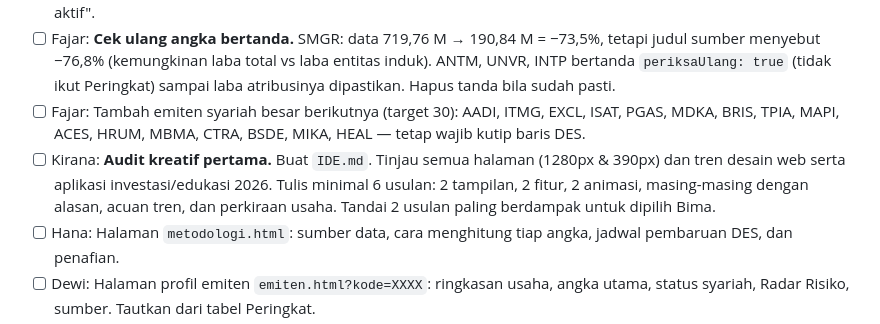
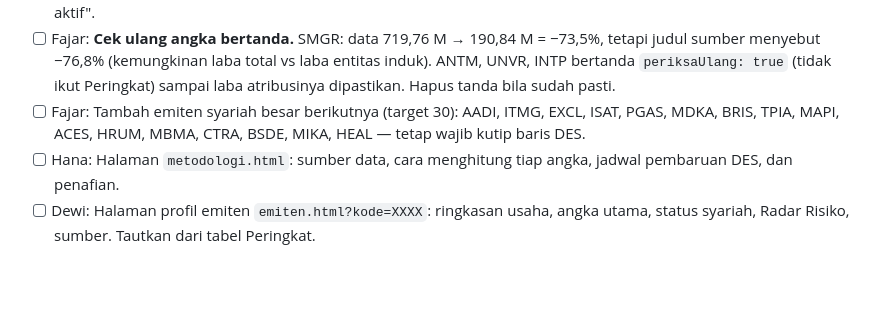
Before and after one commit to candrarafinza1/candra-analis, a Markdown page: BACKLOG.md, the part around one of its changes. Drawn GitHub-style; blank space fills up the shorter version.

Commit message:
Bima: audit kreatif Kirana didahulukan
Co-Authored-By: Claude Opus 5.5 <noreply@anthropic.com>
Claude-Session: https://claude.ai/code/session_016zb3PhtXeasyDeUAtUehsr

```diff
--- a/BACKLOG.md
+++ b/BACKLOG.md
@@ -14,7 +15,6 @@ Format: `- [ ] Karyawan: tugas` · selesai: `[x]` · macet: `[macet: alasan]`
 - [x] Arif: **Asisten AI** (28 Okt, menunggu `GEMINI_API_KEY` di Vercel). Halaman `asisten.html` + fungsi serverless `api/tanya.js` (Vercel) yang memanggil Gemini dengan `GEMINI_API_KEY`. Prompt sistem: menjelaskan istilah, membantu membaca laporan keuangan, memakai data Candra Analis; dilarang memberi perintah beli/jual atau target harga. Batasi panjang pertanyaan dan jumlah permintaan per pengguna. Tanpa API key, tampilkan "belum aktif".
 - [ ] Fajar: **Cek ulang angka bertanda.** SMGR: data 719,76 M → 190,84 M = −73,5%, tetapi judul sumber menyebut −76,8% (kemungkinan laba total vs laba entitas induk). ANTM, UNVR, INTP bertanda `periksaUlang: true` (tidak ikut Peringkat) sampai laba atribusinya dipastikan. Hapus tanda bila sudah pasti.
 - [ ] Fajar: Tambah emiten syariah besar berikutnya (target 30): AADI, ITMG, EXCL, ISAT, PGAS, MDKA, BRIS, TPIA, MAPI, ACES, HRUM, MBMA, CTRA, BSDE, MIKA, HEAL — tetap wajib kutip baris DES.
-- [ ] Kirana: **Audit kreatif pertama.** Buat `IDE.md`. Tinjau semua halaman (1280px & 390px) dan tren desain web serta aplikasi investasi/edukasi 2026. Tulis minimal 6 usulan: 2 tampilan, 2 fitur, 2 animasi, masing-masing dengan alasan, acuan tren, dan perkiraan usaha. Tandai 2 usulan paling berdampak untuk dipilih Bima.
 - [ ] Hana: Halaman `metodologi.html`: sumber data, cara menghitung tiap angka, jadwal pembaruan DES, dan penafian.
 - [ ] Dewi: Halaman profil emiten `emiten.html?kode=XXXX`: ringkasan usaha, angka utama, status syariah, Radar Risiko, sumber. Tautkan dari tabel Peringkat.
 - [ ] Laras: Kuis singkat di akhir tiap pelajaran (3 soal) untuk mengecek pemahaman.
```
Also changed, not shown: other parts of BACKLOG.md (+1 -0 lines).
